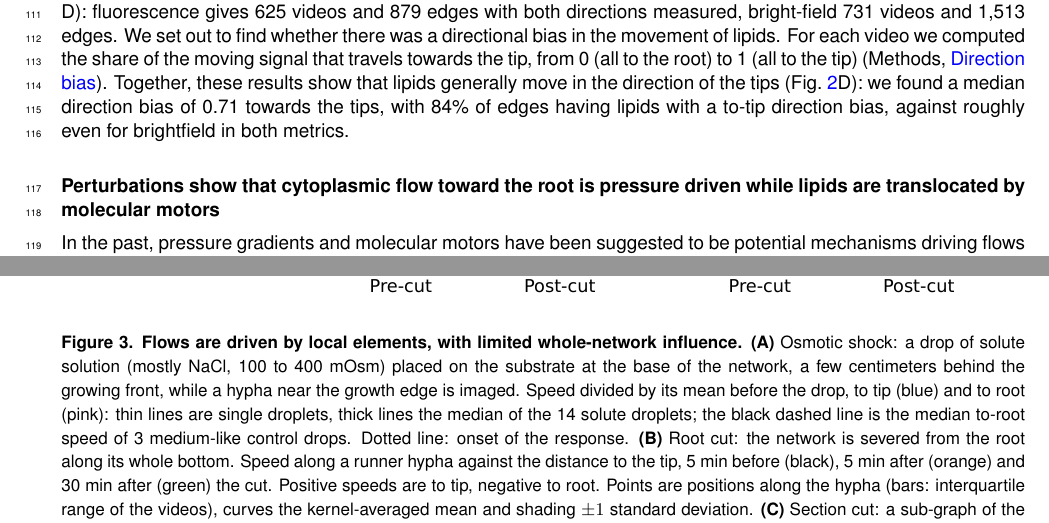
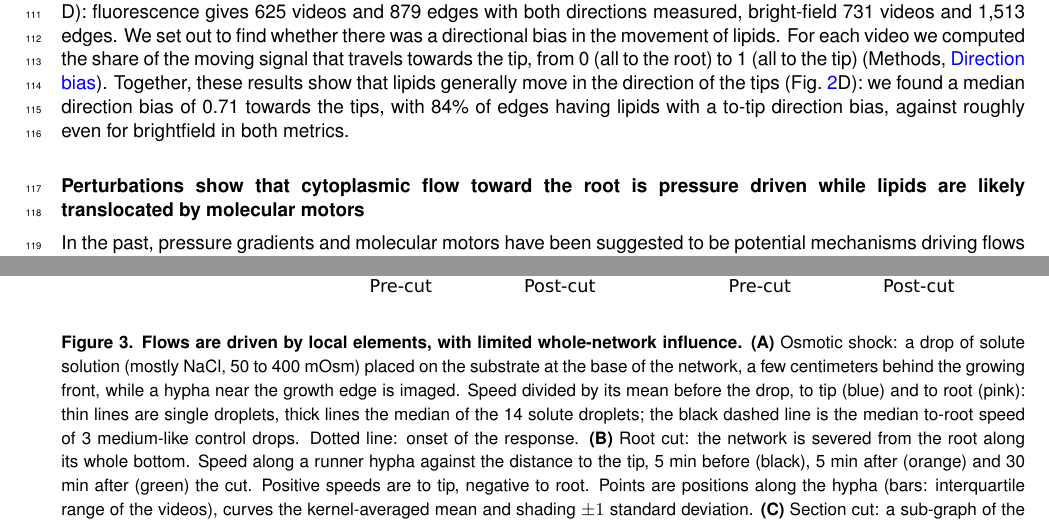
Before and after one commit to Staalduine/AMF_Transport, a LaTeX document (00_Article_Merge.tex, which reads 01_Article_MainText.tex): two parts of pages 5 and 6 of 38, joined at a grey line, cut so that both start at the same text. Compiled offline with pdfLaTeX.

Commit message:
Fig 3 v3: section-cut panel C by the time each video was filmed (transport_paper 10291d9); note on the caption's old windows. Simon: subsection heading 'likely translocated', caption edit
Co-Authored-By: Claude Opus 5.5 <noreply@anthropic.com>

```diff
--- a/01_Article_MainText.tex
+++ b/01_Article_MainText.tex
@@ -68,13 +68,14 @@ We asked if the asymmetry in the directional speeds could be due to the differen
 
 By comparing bright-field and fluorescence videos of the same position, recorded about 15 seconds apart, it is clear that only a subset of trails visible in bright-field kymographs appear also in the fluorescence version (Fig.~\ref{fig:asymmetries}C, D): fluorescence gives 625 videos and 879 edges with both directions measured, bright-field 731 videos and 1,513 edges. We set out to find whether there was a directional bias in the movement of lipids. For each video we computed the share of the moving signal that travels towards the tip, from 0 (all to the root) to 1 (all to the tip) (Methods, \nameref{subsec:direction_bias}). Together, these results show that lipids generally move in the direction of the tips (Fig.~\ref{fig:asymmetries}D): we found a median direction bias of 0.71 towards the tips, with 84\% of edges having lipids with a to-tip direction bias, against roughly even for brightfield in both metrics.
 
-\subsection*{Perturbations show that cytoplasmic flow toward the root is pressure driven while lipids are translocated by molecular motors}
+\subsection*{Perturbations show that cytoplasmic flow toward the root is pressure driven while lipids are likely translocated by molecular motors}
 % NOTE (10 Oct, heading): no perturbation tests the motors (no drug or track experiment, #124). What the three perturbations show: the to-tip/lipid stream resists all of them, the to-root stream responds to pressure.
 \begin{figure}
 \centering
-\includegraphics[width=\textwidth]{figures/Figure_3_v2.pdf}
-\caption{\textbf{Flows are driven by local elements, with limited whole-network influence.} \textbf{(A)} Osmotic shock: a drop of solute solution (mostly NaCl, 100 to 400 mOsm) placed on the substrate at the base of the network, a few centimeters behind the growing front, while a hypha near the growth edge is imaged. Speed divided by its mean before the drop, to tip (blue) and to root (pink): thin lines are single droplets, thick lines the median of the 14 solute droplets; the black dashed line is the median to-root speed of 3 medium-like control drops. Dotted line: onset of the response. \textbf{(B)} Root cut: the network is severed from the root along its whole bottom. Speed along a runner hypha against the distance to the tip, 5 min before (black), 5 min after (orange) and 30 min after (green) the cut. Positive speeds are to tip, negative to root. Points are positions along the hypha (bars: interquartile range of the videos), curves the kernel-averaged mean and shading $\pm 1$ standard deviation. \textbf{(C)} Section cut: a sub-graph of the network is isolated by cutting its connections (red lines in the icon). Speed before and after the cut in bright-field and in Nile Red fluorescence, to tip (blue, positive) and to root (pink, negative). Each marker shape is one isolation experiment: large symbols are the mean over positions in the segment, vertical bars the standard deviation, small dots the single videos. Pre-cut data were acquired at most 30 min before the cut, post-cut data from 30 min to 3 hours after it.}\label{fig:perturbations}
+\includegraphics[width=\textwidth]{figures/Figure_3_v3.pdf}
+\caption{\textbf{Flows are driven by local elements, with limited whole-network influence.} \textbf{(A)} Osmotic shock: a drop of solute solution (mostly NaCl, 50 to 400 mOsm) placed on the substrate at the base of the network, a few centimeters behind the growing front, while a hypha near the growth edge is imaged. Speed divided by its mean before the drop, to tip (blue) and to root (pink): thin lines are single droplets, thick lines the median of the 14 solute droplets; the black dashed line is the median to-root speed of 3 medium-like control drops. Dotted line: onset of the response. \textbf{(B)} Root cut: the network is severed from the root along its whole bottom. Speed along a runner hypha against the distance to the tip, 5 min before (black), 5 min after (orange) and 30 min after (green) the cut. Positive speeds are to tip, negative to root. Points are positions along the hypha (bars: interquartile range of the videos), curves the kernel-averaged mean and shading $\pm 1$ standard deviation. \textbf{(C)} Section cut: a sub-graph of the network is isolated by cutting its connections (red lines in the icon). Speed before and after the cut in bright-field and in Nile Red fluorescence, to tip (blue, positive) and to root (pink, negative). Each marker shape is one isolation experiment: large symbols are the mean over positions in the segment, vertical bars the standard deviation, small dots the single videos. Pre-cut data were acquired at most 30 min before the cut, post-cut data from 30 min to 3 hours after it.}\label{fig:perturbations}
 \end{figure}
+% NOTE (10 Oct, Figure_3_v3: panel C now places each video by the time it was filmed; transport_paper feat/fig3c-timing 10291d9): the tick labels give the actual windows, before -39 to -2 min, after 4 to 110 min (per position: -9 to -7 / 4-68 min; -17 to -15 / 10-18; -40 to -34 / 93-110; -4 to -2 / 12-58). The large mean +/- SD symbols are gone: each marker is one video, shape = isolation experiment, colour = stream. Caption (C) still describes the old layout and the old windows ('at most 30 min before ... 30 min to 3 hours after'). Panels A and B unchanged.
 % NOTE (10 Oct, caption): (A) '100 to 400 mOsm' -> 50-400 (two of the 14 solute droplets are 50 mM sucrose = 50 mOsm; Methods note on the droplet counts). (C) 'post-cut data from 30 min to 3 hours after': the Fig 3D/E data (transport_paper figure3/d_e_segment_cut_results.py) have post-cut videos 0.07-1.8 h after the cut, median 0.3 h (4 positions, 84 post-cut videos); pre-cut window not checked.
 
 In the past, pressure gradients and molecular motors have been suggested to be potential mechanisms driving flows in fungal hyphae~\cite{heaton_growth-induced_2010,lew_mass_2005}. An ideal experiment to distinguish these two potential drivers would be to modify the pressure gradient across the network and see how it affects flows. This experiment has been done in the past by creating an extracellular osmotic gradient~\cite{lew_mass_2005}. Following a similar approach, we added a drop of dissolved NaCl solution (100 to 400 mOsm) (Methods, \nameref{subsec:perturbations}) to the base of the network a few centimeters behind the growing front and imaged near the growth edge (Fig.~\ref{fig:perturbations}A). We expected that this would create a low turgor pressure within the hyphae at the location of the drop, shifting the pressure gradient within the network, and therefore changing flows internal to the hyphae. We observed that the flow speed in the tip direction was almost unaffected by the addition of the salt solution  (Fig.~\ref{fig:perturbations}A);  fluorescence imaging of the lipids showed that their movement in the tip direction was also unaffected (SI Fig.~\ref{fig:salt_shock}D). By contrast, the flow speed in the root direction was approximately raised to 3.5x and relaxed within a minute. Control drops had no effect, medium-like drops resulted in light hypo-osmotic shocks.
```
Also changed, not shown: figures/Figure_3_v3.pdf (added).
